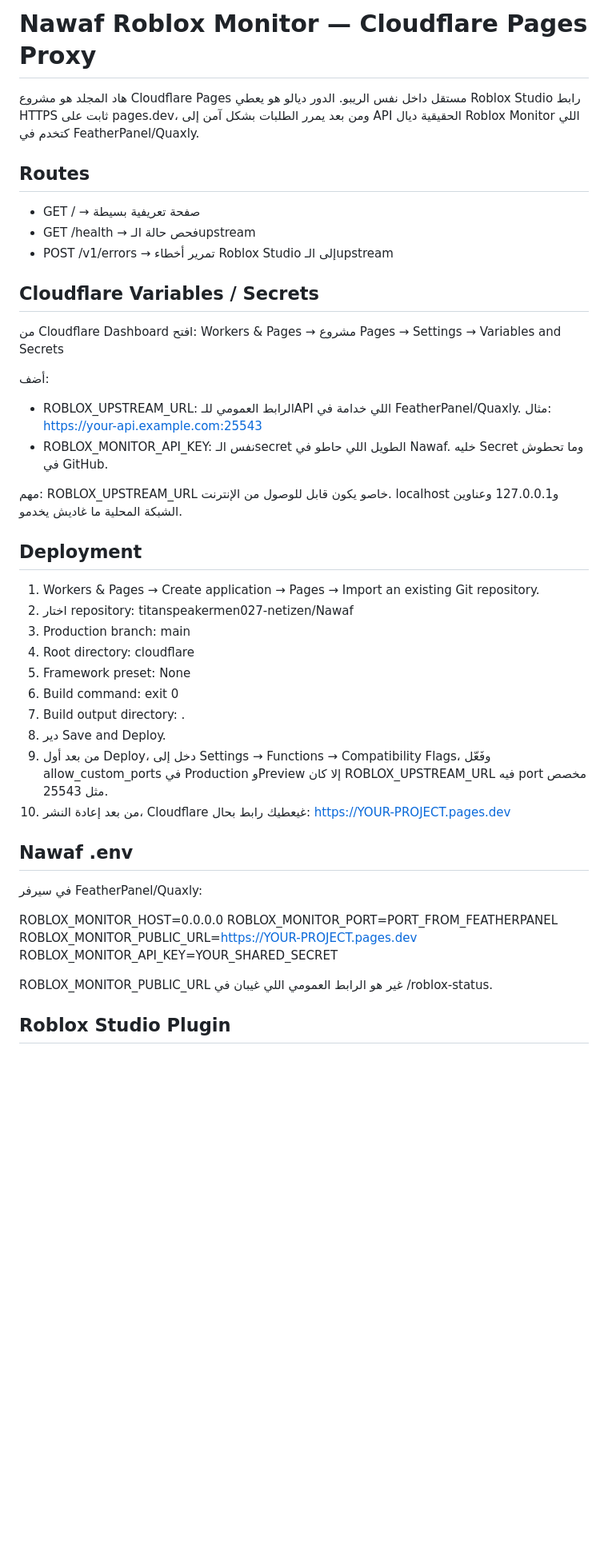
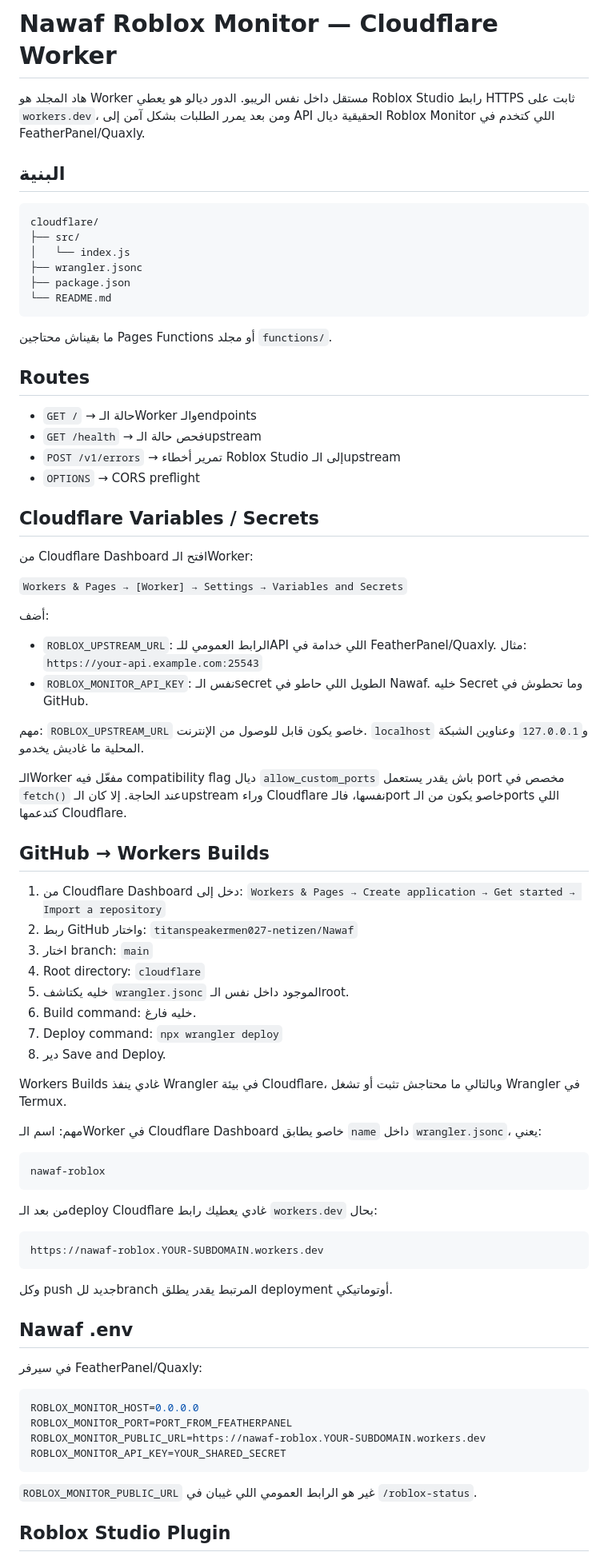
Before and after one commit to titanspeakermen027-netizen/Nawaf, a Markdown page: cloudflare/README.md, the part around one of its changes. Shown at 80% size. Drawn GitHub-style; blank space fills up the shorter version.

Commit message:
Migrate Roblox monitor from Pages to Workers

````diff
--- a/cloudflare/README.md
+++ b/cloudflare/README.md
@@ -1,49 +1,86 @@
-# Nawaf Roblox Monitor — Cloudflare Pages Proxy
+# Nawaf Roblox Monitor — Cloudflare Worker
 
-هاد المجلد هو مشروع Cloudflare Pages مستقل داخل نفس الريبو. الدور ديالو هو يعطي Roblox Studio رابط HTTPS ثابت على pages.dev، ومن بعد يمرر الطلبات بشكل آمن إلى API الحقيقية ديال Roblox Monitor اللي كتخدم في FeatherPanel/Quaxly.
+هاد المجلد هو Worker مستقل داخل نفس الريبو. الدور ديالو هو يعطي Roblox Studio رابط HTTPS ثابت على `workers.dev`، ومن بعد يمرر الطلبات بشكل آمن إلى API الحقيقية ديال Roblox Monitor اللي كتخدم في FeatherPanel/Quaxly.
+
+## البنية
+
+```text
+cloudflare/
+├── src/
+│   └── index.js
+├── wrangler.jsonc
+├── package.json
+└── README.md
+```
+
+ما بقيناش محتاجين Pages Functions أو مجلد `functions/`.
 
 ## Routes
 
-- GET / → صفحة تعريفية بسيطة
-- GET /health → فحص حالة الـupstream
-- POST /v1/errors → تمرير أخطاء Roblox Studio إلى الـupstream
+- `GET /` → حالة الـWorker والـendpoints
+- `GET /health` → فحص حالة الـupstream
+- `POST /v1/errors` → تمرير أخطاء Roblox Studio إلى الـupstream
+- `OPTIONS` → CORS preflight
 
 ## Cloudflare Variables / Secrets
 
-من Cloudflare Dashboard افتح:
-Workers & Pages → مشروع Pages → Settings → Variables and Secrets
+من Cloudflare Dashboard افتح الـWorker:
+
+`Workers & Pages → [Worker] → Settings → Variables and Secrets`
 
 أضف:
 
-- ROBLOX_UPSTREAM_URL: الرابط العمومي للـAPI اللي خدامة في FeatherPanel/Quaxly. مثال: https://your-api.example.com:25543
-- ROBLOX_MONITOR_API_KEY: نفس الـsecret الطويل اللي حاطو في Nawaf. خليه Secret وما تحطوش في GitHub.
+- `ROBLOX_UPSTREAM_URL`: الرابط العمومي للـAPI اللي خدامة في FeatherPanel/Quaxly.
+  مثال: `https://your-api.example.com:25543`
+- `ROBLOX_MONITOR_API_KEY`: نفس الـsecret الطويل اللي حاطو في Nawaf. خليه Secret وما تحطوش في GitHub.
 
-مهم: ROBLOX_UPSTREAM_URL خاصو يكون قابل للوصول من الإنترنت. localhost و127.0.0.1 وعناوين الشبكة المحلية ما غاديش يخدمو.
+مهم: `ROBLOX_UPSTREAM_URL` خاصو يكون قابل للوصول من الإنترنت. `localhost` و`127.0.0.1` وعناوين الشبكة المحلية ما غاديش يخدمو.
 
-## Deployment
+الـWorker مفعّل فيه compatibility flag ديال `allow_custom_ports` باش يقدر يستعمل port مخصص في `fetch()` عند الحاجة. إلا كان الـupstream وراء Cloudflare نفسها، فالـport خاصو يكون من الـports اللي كتدعمها Cloudflare.
 
-1. Workers & Pages → Create application → Pages → Import an existing Git repository.
-2. اختار repository: titanspeakermen027-netizen/Nawaf
-3. Production branch: main
-4. Root directory: cloudflare
-5. Framework preset: None
-6. Build command: exit 0
-7. Build output directory: .
+## GitHub → Workers Builds
+
+1. من Cloudflare Dashboard دخل إلى:
+   `Workers & Pages → Create application → Get started → Import a repository`
+2. ربط GitHub واختار:
+   `titanspeakermen027-netizen/Nawaf`
+3. اختار branch:
+   `main`
+4. Root directory:
+   `cloudflare`
+5. خليه يكتاشف `wrangler.jsonc` الموجود داخل نفس الـroot.
+6. Build command: خليه فارغ.
+7. Deploy command: `npx wrangler deploy`
 8. دير Save and Deploy.
-9. من بعد أول Deploy، دخل إلى Settings → Functions → Compatibility Flags، وفَعّل allow_custom_ports في Production وPreview إلا كان ROBLOX_UPSTREAM_URL فيه port مخصص مثل 25543.
-10. من بعد إعادة النشر، Cloudflare غيعطيك رابط بحال:
-   https://YOUR-PROJECT.pages.dev
+
+Workers Builds غادي ينفذ Wrangler في بيئة Cloudflare، وبالتالي ما محتاجش تثبت أو تشغل Wrangler في Termux.
+
+مهم: اسم الـWorker في Cloudflare Dashboard خاصو يطابق `name` داخل `wrangler.jsonc`، يعني:
+
+```text
+nawaf-roblox
+```
+
+من بعد الـdeploy Cloudflare غادي يعطيك رابط `workers.dev` بحال:
+
+```text
+https://nawaf-roblox.YOUR-SUBDOMAIN.workers.dev
+```
+
+وكل push جديد للbranch المرتبط يقدر يطلق deployment أوتوماتيكي.
 
 ## Nawaf .env
 
 في سيرفر FeatherPanel/Quaxly:
 
+```env
 ROBLOX_MONITOR_HOST=0.0.0.0
 ROBLOX_MONITOR_PORT=PORT_FROM_FEATHERPANEL
-ROBLOX_MONITOR_PUBLIC_URL=https://YOUR-PROJECT.pages.dev
+ROBLOX_MONITOR_PUBLIC_URL=https://nawaf-roblox.YOUR-SUBDOMAIN.workers.dev
 ROBLOX_MONITOR_API_KEY=YOUR_SHARED_SECRET
+```
 
-ROBLOX_MONITOR_PUBLIC_URL غير هو الرابط العمومي اللي غيبان في /roblox-status.
+`ROBLOX_MONITOR_PUBLIC_URL` غير هو الرابط العمومي اللي غيبان في `/roblox-status`.
 
 ## Roblox Studio Plugin
 
````
Also changed, not shown: other parts of cloudflare/README.md (+13 -9 lines).
